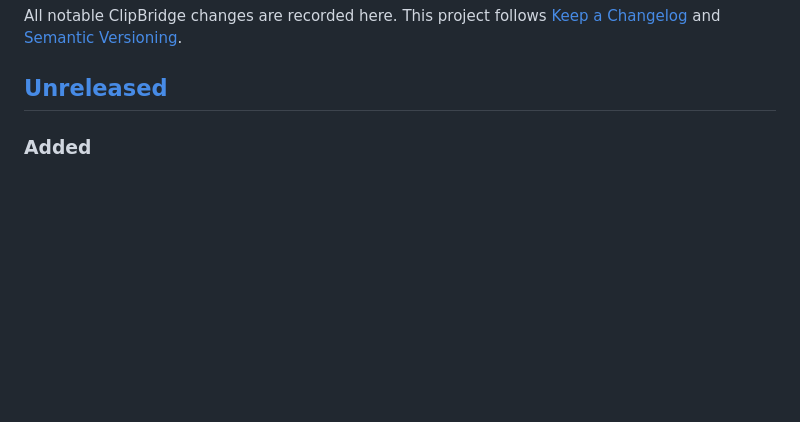
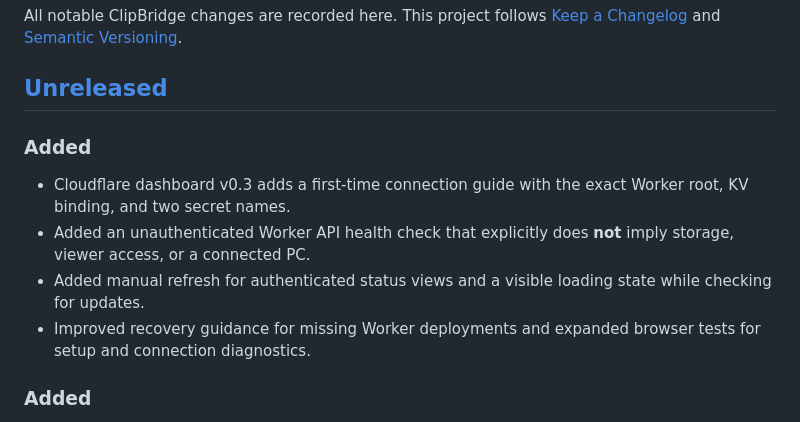
Before and after one commit to Archil3s/clipbridge-windows, a Markdown page: CHANGELOG.md, the part around the change. GitHub-like rendering; blank space fills up the shorter version.

Commit message:
Document v0.3 dashboard connection experience: CHANGELOG.md

```diff
--- a/CHANGELOG.md
+++ b/CHANGELOG.md
@@ -3,6 +3,12 @@
 All notable ClipBridge changes are recorded here. This project follows [Keep a Changelog](https://keepachangelog.com/en/1.1.0/) and [Semantic Versioning](https://semver.org/spec/v2.0.0.html).
 
 ## [Unreleased]
+
+### Added
+- Cloudflare dashboard v0.3 adds a first-time connection guide with the exact Worker root, KV binding, and two secret names.
+- Added an unauthenticated Worker API health check that explicitly does **not** imply storage, viewer access, or a connected PC.
+- Added manual refresh for authenticated status views and a visible loading state while checking for updates.
+- Improved recovery guidance for missing Worker deployments and expanded browser tests for setup and connection diagnostics.
 
 ### Added
 - Pinned curated Impeccable critique/polish guidance and Web Quality Skills accessibility/audit playbooks, with upstream licences and versioned attribution.
```
